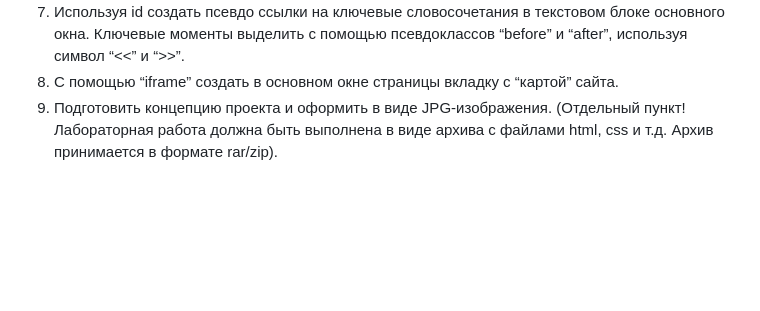
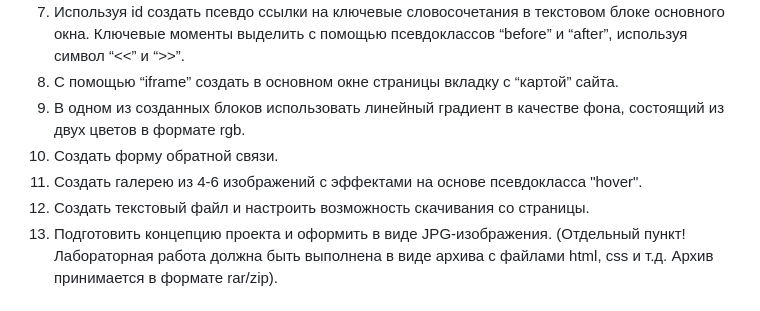
Before and after one commit to igor2271814/Laba, a Markdown page: readme.md, the part around the change. Rendered like a GitHub page; blank space fills up the shorter version.

```diff
--- a/readme.md
+++ b/readme.md
@@ -36,6 +36,10 @@
 Заполнить футер. Добавить мини карту (350x350 px).</li>
   <li>Используя id создать псевдо ссылки на ключевые словосочетания в текстовом блоке основного окна. Ключевые моменты выделить с помощью псевдоклассов “before” и “after”, используя символ “<<” и “>>”.</li>
   <li>С помощью “iframe” создать в основном окне страницы вкладку с “картой” сайта.</li>
+   <li>В одном из созданных блоков использовать линейный градиент в качестве фона, состоящий из двух цветов в формате rgb.</li>
+   <li>Создать форму обратной связи.</li>
+   <li>Создать галерею из 4-6 изображений с эффектами на основе псевдокласса "hover".</li>
+   <li>Создать текстовый файл и настроить возможность скачивания со страницы.</li>
   <li>Подготовить концепцию проекта и оформить в виде JPG-изображения. (Отдельный пункт! Лабораторная работа должна быть выполнена в виде архива с файлами html, css и т.д. Архив принимается в формате rar/zip).</li>
 </ol>
 
```
